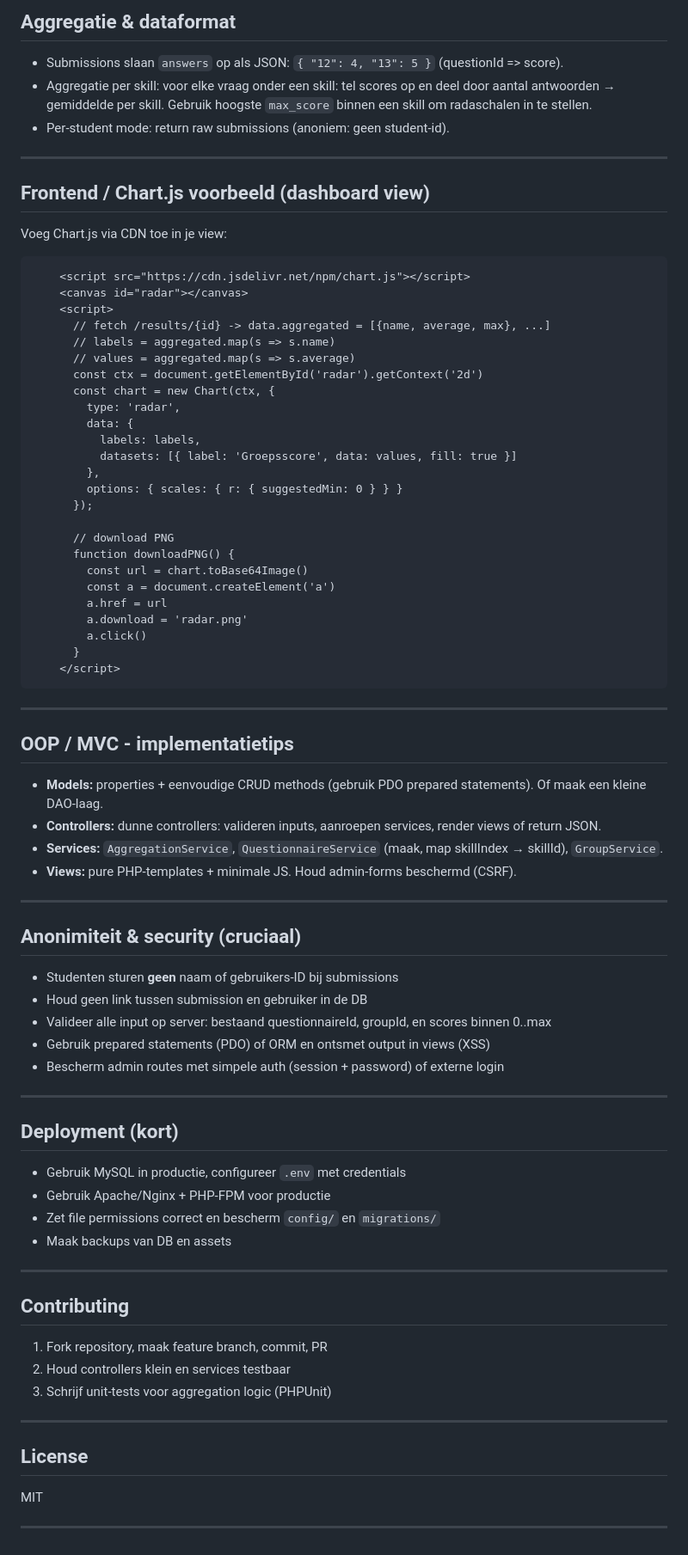
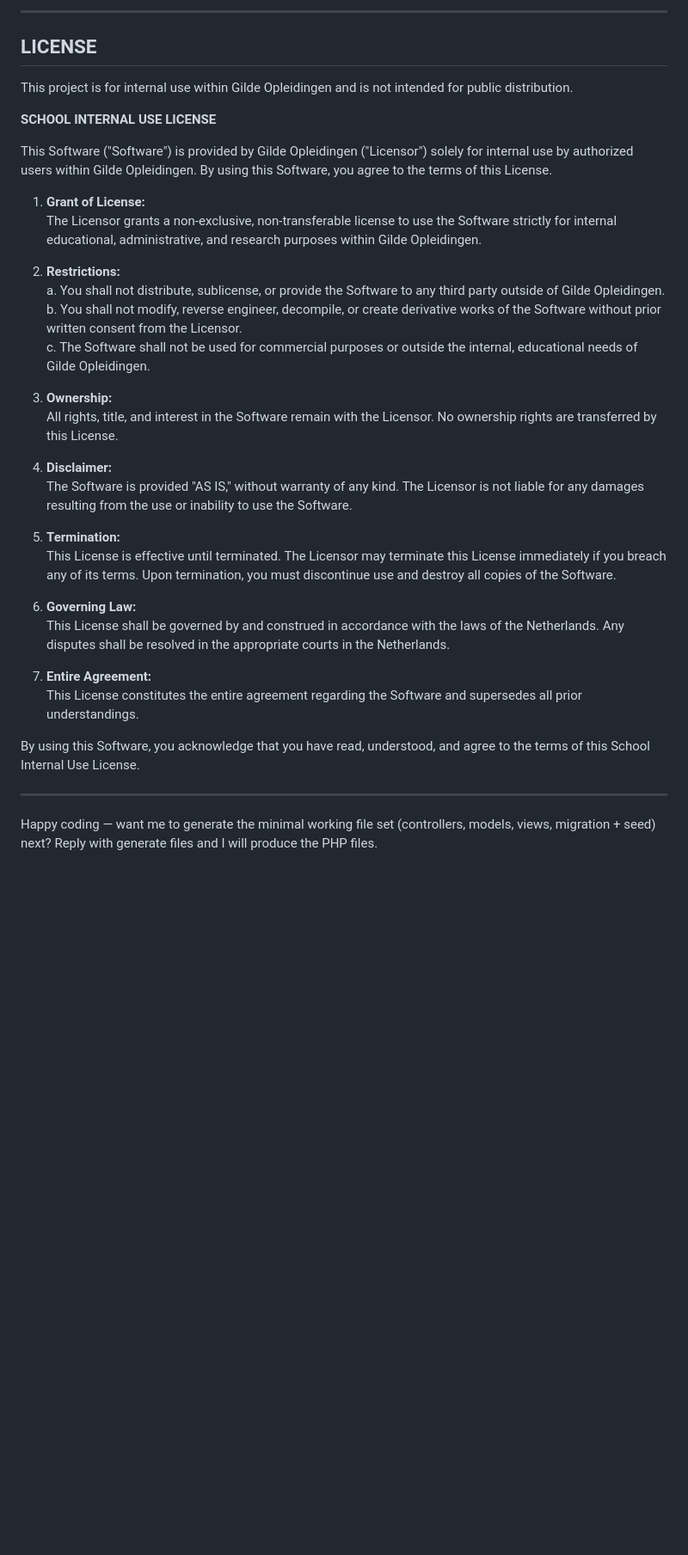
Before and after one commit to brycevdw/skillradar, a Markdown page: README.md, the part around the change printed below. Shown: that part at 86% size. Rendered like a GitHub page; blank space fills up the shorter version.

````diff
--- a/README.md
+++ b/README.md
@@ -159,75 +139,38 @@ Plaats in `seeds/seed.sql` en run tegen je DB:
 
-## Aggregatie & dataformat
-- Submissions slaan `answers` op als JSON: `{ "12": 4, "13": 5 }` (questionId => score).
-- Aggregatie per skill: voor elke vraag onder een skill: tel scores op en deel door aantal antwoorden → gemiddelde per skill. Gebruik hoogste `max_score` binnen een skill om radaschalen in te stellen.
-- Per-student mode: return raw submissions (anoniem: geen student-id).
+-------------------------------------------------------------------------------
+LICENSE
+-------------------------------------------------------------------------------
+This project is for internal use within Gilde Opleidingen and is not intended for public distribution.
 
----
+**SCHOOL INTERNAL USE LICENSE**
 
-## Frontend / Chart.js voorbeeld (dashboard view)
-Voeg Chart.js via CDN toe in je view:
-```
-    <script src="https://cdn.jsdelivr.net/npm/chart.js"></script>
-    <canvas id="radar"></canvas>
-    <script>
-      // fetch /results/{id} -> data.aggregated = [{name, average, max}, ...]
-      // labels = aggregated.map(s => s.name)
-      // values = aggregated.map(s => s.average)
-      const ctx = document.getElementById('radar').getContext('2d')
-      const chart = new Chart(ctx, {
-        type: 'radar',
-        data: {
-          labels: labels,
-          datasets: [{ label: 'Groepsscore', data: values, fill: true }]
-        },
-        options: { scales: { r: { suggestedMin: 0 } } }
-      });
+This Software ("Software") is provided by Gilde Opleidingen ("Licensor") solely for internal use by authorized users within Gilde Opleidingen. By using this Software, you agree to the terms of this License.
 
-      // download PNG
-      function downloadPNG() {
-        const url = chart.toBase64Image()
-        const a = document.createElement('a')
-        a.href = url
-        a.download = 'radar.png'
-        a.click()
-      }
-    </script>
-```
----
+1. **Grant of License:**
+   The Licensor grants a non-exclusive, non-transferable license to use the Software strictly for internal educational, administrative, and research purposes within Gilde Opleidingen.
 
-## OOP / MVC - implementatietips
-- **Models:** properties + eenvoudige CRUD methods (gebruik PDO prepared statements). Of maak een kleine DAO-laag.
-- **Controllers:** dunne controllers: valideren inputs, aanroepen services, render views of return JSON.
-- **Services:** `AggregationService`, `QuestionnaireService` (maak, map skillIndex → skillId), `GroupService`.
-- **Views:** pure PHP-templates + minimale JS. Houd admin-forms beschermd (CSRF).
+2. **Restrictions:**
+   a. You shall not distribute, sublicense, or provide the Software to any third party outside of Gilde Opleidingen.
+   b. You shall not modify, reverse engineer, decompile, or create derivative works of the Software without prior written consent from the Licensor.
+   c. The Software shall not be used for commercial purposes or outside the internal, educational needs of Gilde Opleidingen.
 
----
+3. **Ownership:**
+   All rights, title, and interest in the Software remain with the Licensor. No ownership rights are transferred by this License.
 
-## Anonimiteit & security (cruciaal)
-- Studenten sturen **geen** naam of gebruikers-ID bij submissions
-- Houd geen link tussen submission en gebruiker in de DB
-- Valideer alle input op server: bestaand questionnaireId, groupId, en scores binnen 0..max
-- Gebruik prepared statements (PDO) of ORM en ontsmet output in views (XSS)
-- Bescherm admin routes met simpele auth (session + password) of externe login
+4. **Disclaimer:**
+   The Software is provided "AS IS," without warranty of any kind. The Licensor is not liable for any damages resulting from the use or inability to use the Software.
 
----
+5. **Termination:**
+   This License is effective until terminated. The Licensor may terminate this License immediately if you breach any of its terms. Upon termination, you must discontinue use and destroy all copies of the Software.
 
-## Deployment (kort)
-- Gebruik MySQL in productie, configureer `.env` met credentials
-- Gebruik Apache/Nginx + PHP-FPM voor productie
-- Zet file permissions correct en bescherm `config/` en `migrations/`
-- Maak backups van DB en assets
+6. **Governing Law:**
+   This License shall be governed by and construed in accordance with the laws of the Netherlands. Any disputes shall be resolved in the appropriate courts in the Netherlands.
 
----
+7. **Entire Agreement:**
+   This License constitutes the entire agreement regarding the Software and supersedes all prior understandings.
 
-## Contributing
-1. Fork repository, maak feature branch, commit, PR
-2. Houd controllers klein en services testbaar
-3. Schrijf unit-tests voor aggregation logic (PHPUnit)
+By using this Software, you acknowledge that you have read, understood, and agree to the terms of this School Internal Use License.
 
----
+-------------------------------------------------------------------------------
 
-## License
-MIT
-
----
+Happy coding — want me to generate the minimal working file set (controllers, models, views, migration + seed) next? Reply with generate files and I will produce the PHP files.
````
Also changed, not shown: other parts of README.md (+113 -133 lines).
